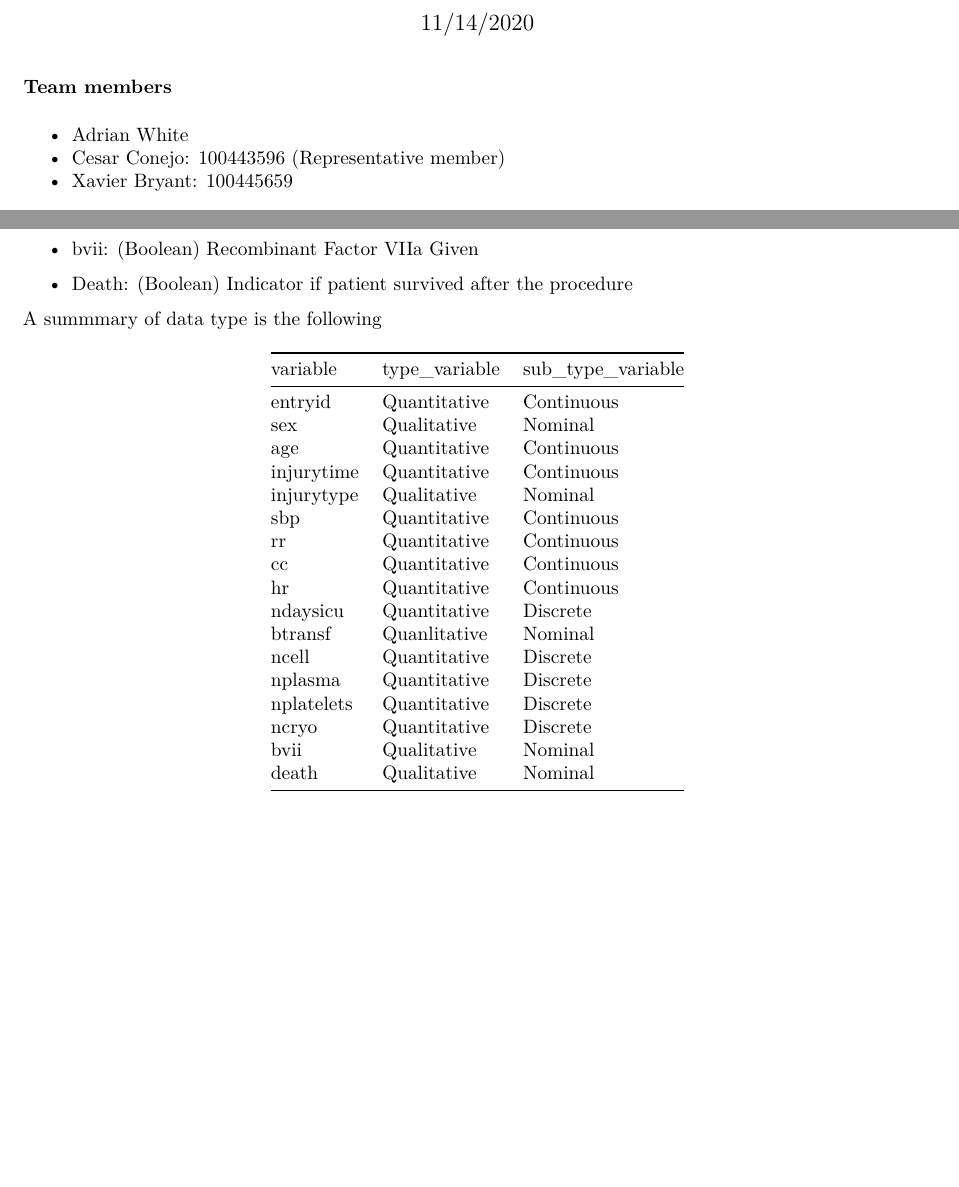
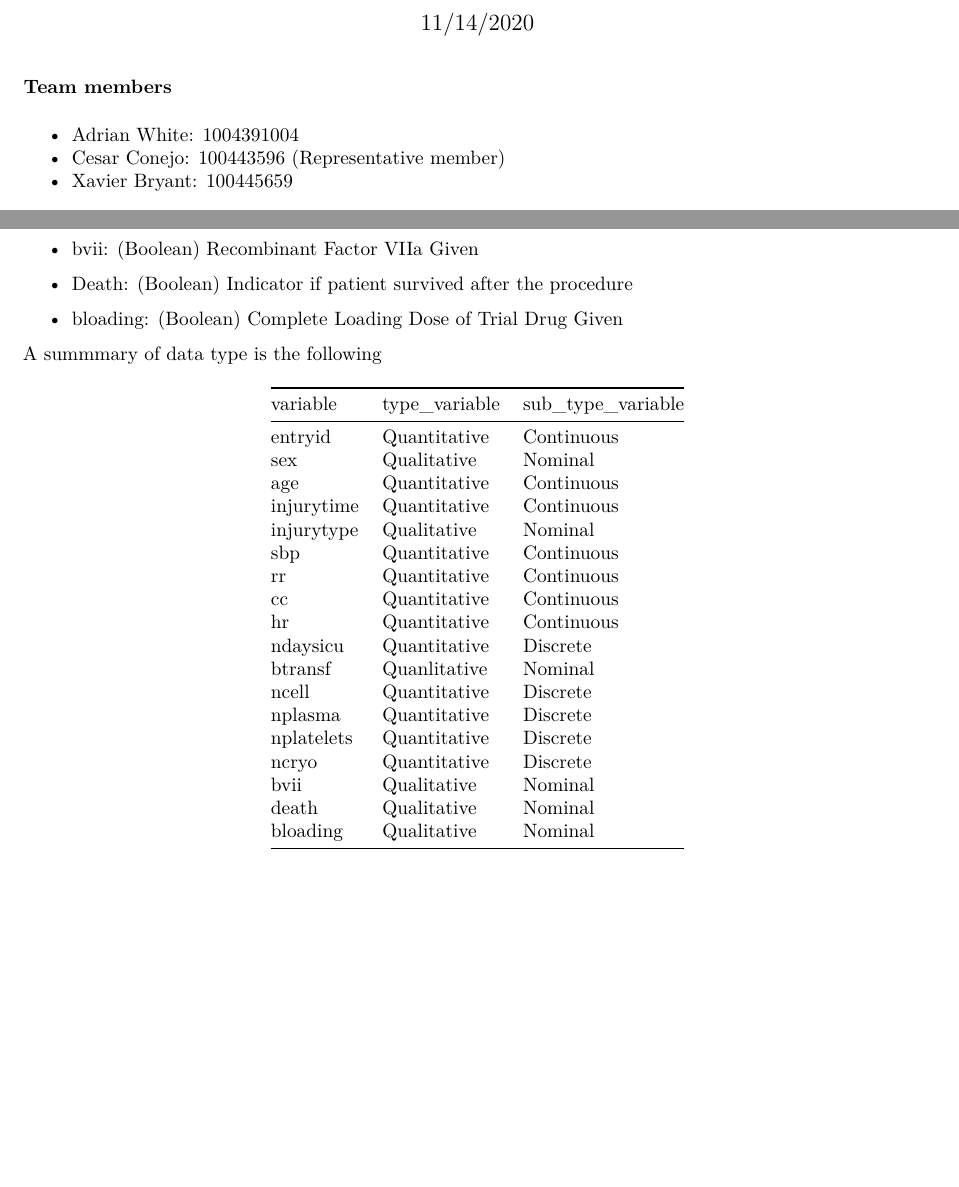
Before and after one commit to xavier414/UC3M_MultiAnalysis_Project_1, an R Markdown document (Project_Report.Rmd): two parts of pages 1 and 2 of 8, joined at a grey line, cut so that both start at the same text. The pictures show the output file Project_Report.pdf that the author committed with the source.

Commit message:
Update Report

````diff
--- a/Project_Report.Rmd
+++ b/Project_Report.Rmd
@@ -26,7 +26,7 @@ rm(clinical_trial_complete)
 
 ### Team members
 
-* Adrian White
+* Adrian White: 1004391004
 * Cesar Conejo: 100443596 (Representative member)
 * Xavier Bryant: 100445659
 
@@ -80,16 +80,17 @@ The variables in this dataset are the following:
 
 * Death: (Boolean) Indicator if patient survived after the procedure
 
+* bloading: (Boolean)	Complete Loading Dose of Trial Drug Given
 
 A summmary of data type is the following
 
 ```{r echo=FALSE}
-variable <- c("entryid","sex","age","injurytime","injurytype","sbp","rr","cc","hr","ndaysicu","btransf","ncell","nplasma","nplatelets","ncryo","bvii","death")
+variable <- c("entryid","sex","age","injurytime","injurytype","sbp","rr","cc","hr","ndaysicu","btransf","ncell","nplasma","nplatelets","ncryo","bvii","death", "bloading")
 
-type_variable <- c("Quantitative","Qualitative","Quantitative","Quantitative","Qualitative","Quantitative","Quantitative","Quantitative","Quantitative","Quantitative","Quanlitative","Quantitative","Quantitative","Quantitative","Quantitative","Qualitative","Qualitative")
+type_variable <- c("Quantitative","Qualitative","Quantitative","Quantitative","Qualitative","Quantitative","Quantitative","Quantitative","Quantitative","Quantitative","Quanlitative","Quantitative","Quantitative","Quantitative","Quantitative","Qualitative","Qualitative","Qualitative")
 
 
-sub_type_variable <- c("Continuous","Nominal","Continuous","Continuous","Nominal","Continuous","Continuous","Continuous","Continuous","Discrete","Nominal","Discrete","Discrete","Discrete","Discrete","Nominal","Nominal")
+sub_type_variable <- c("Continuous","Nominal","Continuous","Continuous","Nominal","Continuous","Continuous","Continuous","Continuous","Discrete","Nominal","Discrete","Discrete","Discrete","Discrete","Nominal","Nominal","Nominal")
 
 summary.methods <- data.frame(variable,
                               type_variable,
````
Also changed, not shown: Project_Report.pdf.
